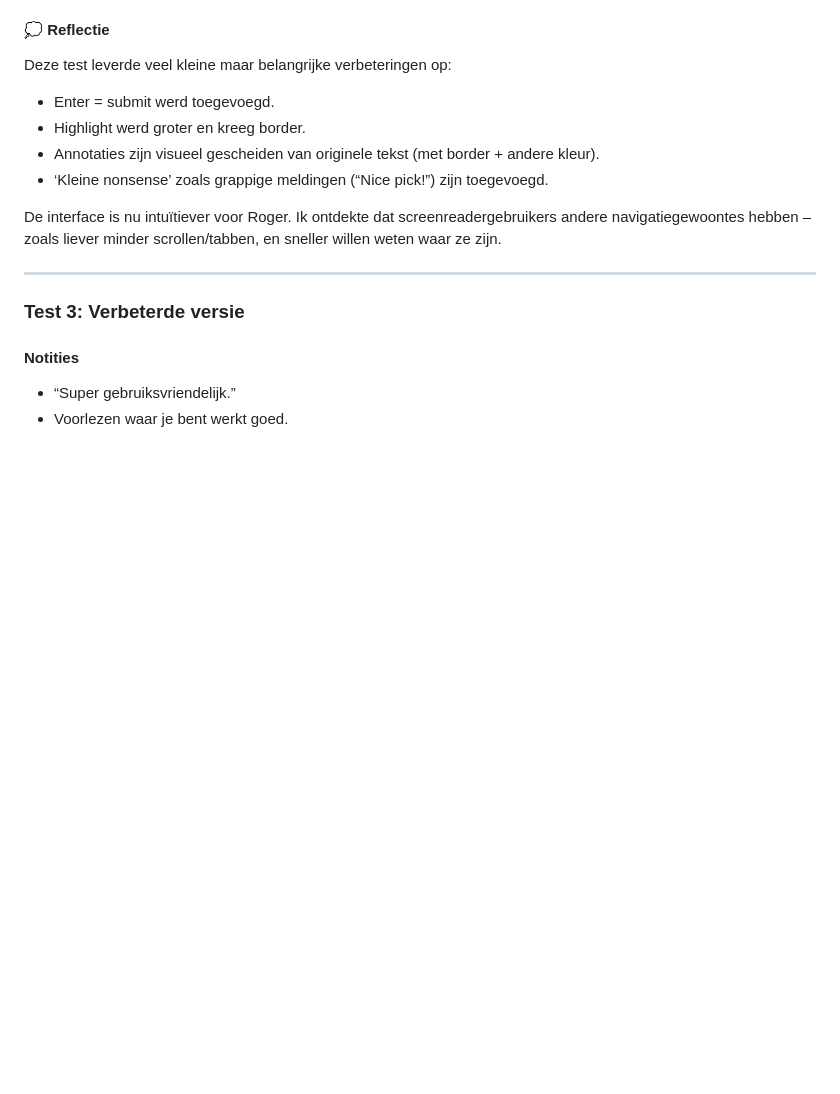
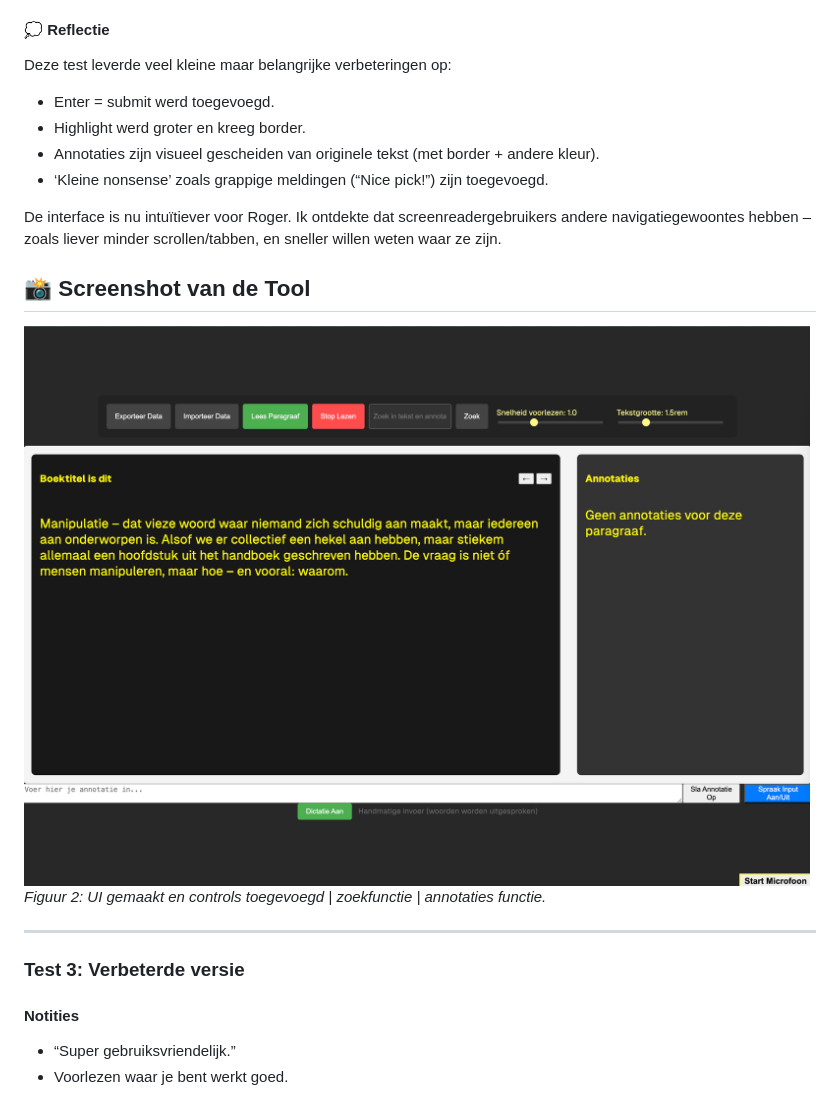
Before and after one commit to vriesmb/ROGER_code, a Markdown page: README.md, the part around the change printed below. Drawn GitHub-style; pictures changed too: v2.png (added); blank space fills up the shorter version.

```diff
--- a/README.md
+++ b/README.md
@@ -96,6 +102,10 @@ Deze test leverde veel kleine maar belangrijke verbeteringen op:
 
 De interface is nu intuïtiever voor Roger. Ik ontdekte dat screenreadergebruikers andere navigatiegewoontes hebben – zoals liever minder scrollen/tabben, en sneller willen weten waar ze zijn.
 
+## 📸 Screenshot van de Tool
+![Screenshot van de Inclusieve Annotatietool](./v2.png)
+*Figuur 2: UI gemaakt en controls toegevoegd | zoekfunctie | annotaties functie.*
+
 ---
 
 ### Test 3: Verbeterde versie
```
Also changed, not shown: other parts of README.md (+12 -1 lines), v1.png (added), v3.png (added), v4.png (added).
